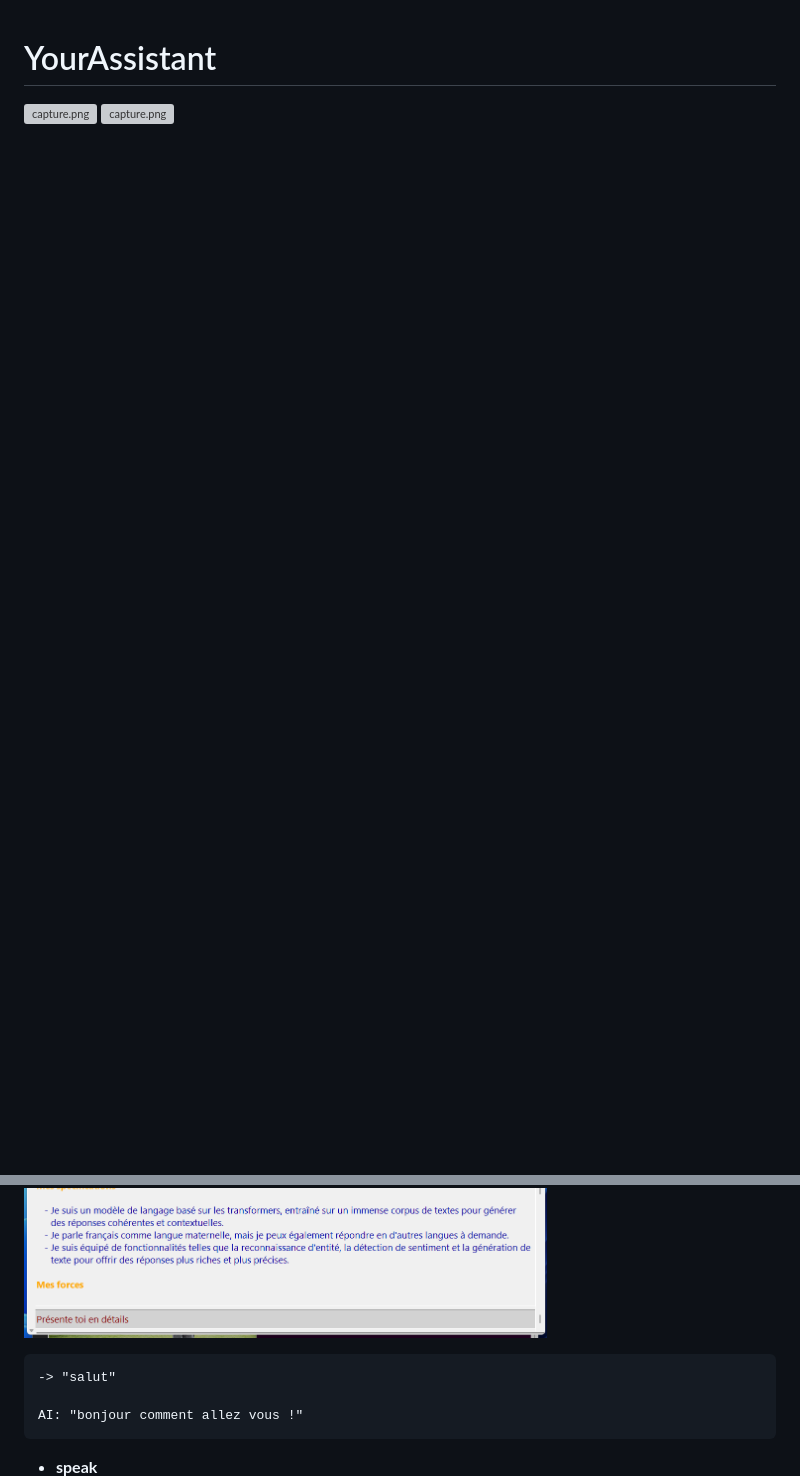
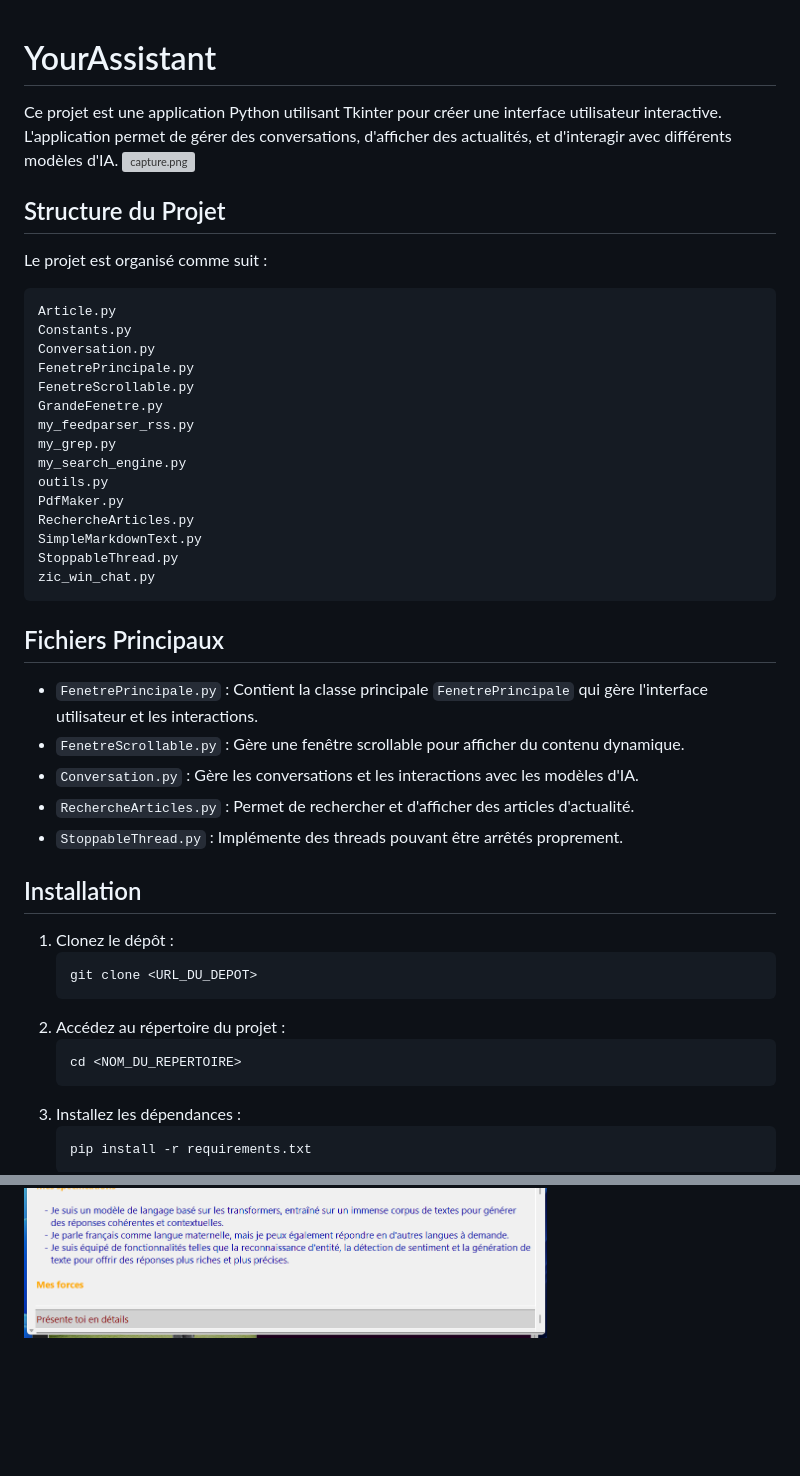
Before and after one commit to legoeland06/my_assistant, a Markdown page: README.md, 2 parts joined by grey strips. Drawn GitHub-style; blank space fills up the shorter version; grey boxes are pictures that could not be loaded.

````diff
--- a/README.md
+++ b/README.md
@@ -1,2 +1,46 @@
 # YourAssistant
+Ce projet est une application Python utilisant Tkinter pour créer une interface utilisateur interactive. L'application permet de gérer des conversations, d'afficher des actualités, et d'interagir avec différents modèles d'IA.
 ![capture.png](gr01.png)
+## Structure du Projet
+Le projet est organisé comme suit :
+```
+Article.py
+Constants.py
+Conversation.py
+FenetrePrincipale.py
+FenetreScrollable.py
+GrandeFenetre.py
+my_feedparser_rss.py
+my_grep.py
+my_search_engine.py
+outils.py
+PdfMaker.py
+RechercheArticles.py
+SimpleMarkdownText.py
+StoppableThread.py
+zic_win_chat.py
+```
+
+## Fichiers Principaux
+
+- `FenetrePrincipale.py` : Contient la classe principale `FenetrePrincipale` qui gère l'interface utilisateur et les interactions.
+- `FenetreScrollable.py` : Gère une fenêtre scrollable pour afficher du contenu dynamique.
+- `Conversation.py` : Gère les conversations et les interactions avec les modèles d'IA.
+- `RechercheArticles.py` : Permet de rechercher et d'afficher des articles d'actualité.
+- `StoppableThread.py` : Implémente des threads pouvant être arrêtés proprement.
+
+## Installation
+
+1. Clonez le dépôt :
+    ```sh
+    git clone <URL_DU_DEPOT>
+    ```
+2. Accédez au répertoire du projet :
+    ```sh
+    cd <NOM_DU_REPERTOIRE>
+    ```
+3. Installez les dépendances :
+    ```sh
+    pip install -r requirements.txt
+    ```
+
@@ -25,9 +73,3 @@ like llama-8b-8192, llama-70b-8192
 ![capture](help.png)
 ![capture.png](gr06.png)
-
-    -> "salut"
-
-    AI: "bonjour comment allez vous !"
-
-* **speak**
 ![capture.png](gr05.png)
````
Also changed, not shown: other parts of README.md (+19 -60 lines).
